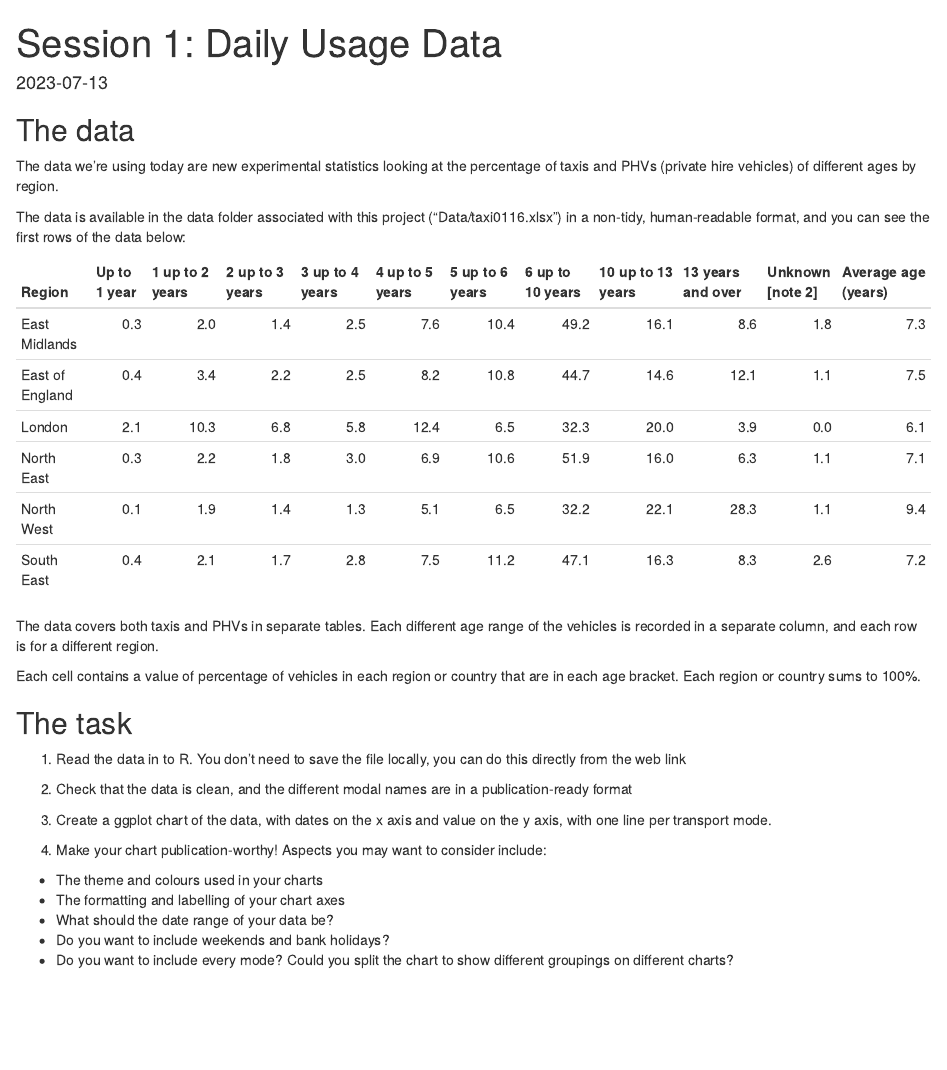
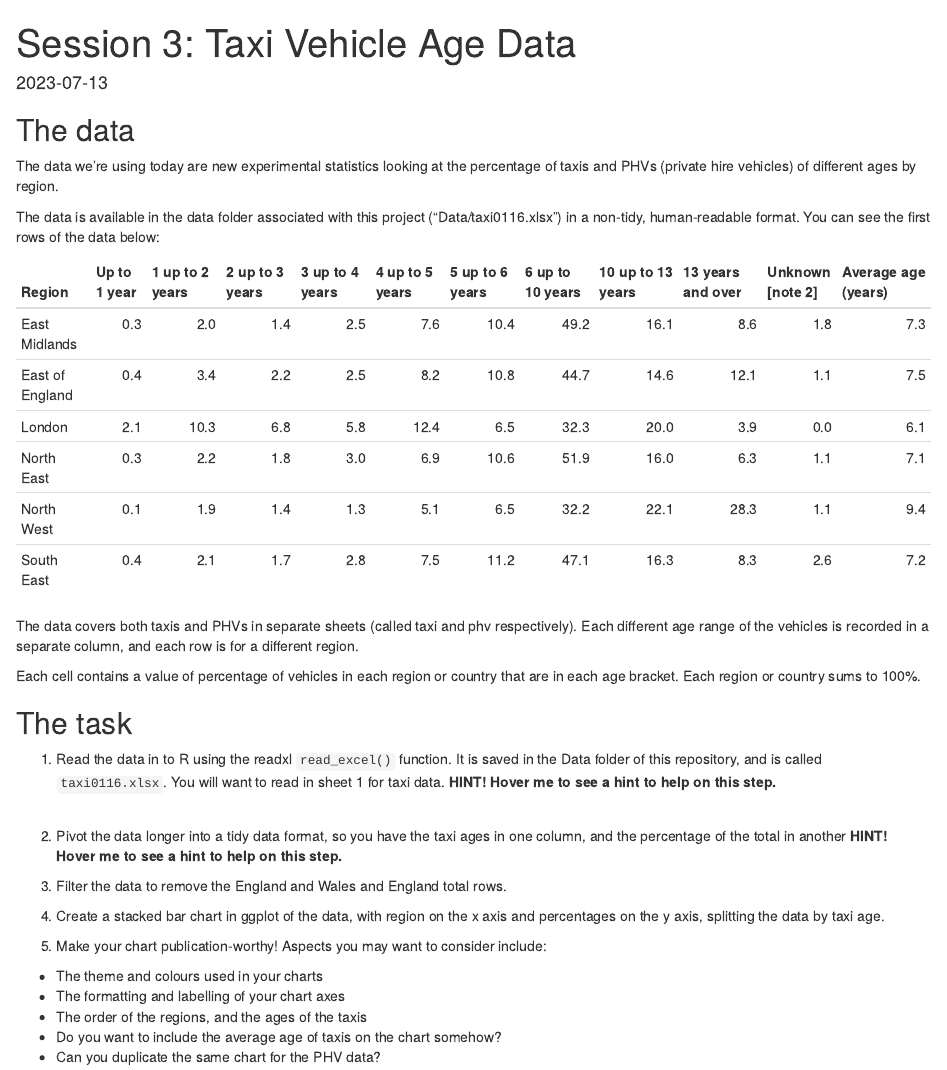
Before and after one commit to department-for-transport/learn_r_by_doing, an R Markdown document (session_3/taxi_age_data.Rmd): the page in a window 1100 px wide, from its top. Rendered offline with R 4.5, knitr and Pandoc, with nearby package versions; drawn as R Markdown's standard HTML page in place of the format the file asks for.

Commit message:
Added taxi task

````diff
--- a/session_3/taxi_age_data.Rmd
+++ b/session_3/taxi_age_data.Rmd
@@ -1,5 +1,5 @@
 ---
-title: "Session 1: Daily Usage Data"
+title: "Session 3: Taxi Vehicle Age Data"
 output: prettydoc::html_pretty
 date: '2023-07-13'
 ---
@@ -14,3 +14,4 @@ library(readxl)
 
 ```
 
+```{css, echo=FALSE}
@@ -19,32 +37,33 @@ library(readxl)
 
 The data we're using today are new experimental statistics looking at the percentage of taxis and PHVs (private hire vehicles) of different ages by region.
 
-The data is available in the data folder associated with this project ("Data/taxi0116.xlsx") in a non-tidy, human-readable format, and you can see the first rows of the data below:
+The data is available in the data folder associated with this project ("Data/taxi0116.xlsx") in a non-tidy, human-readable format. You can see the first rows of the data below:
 
 ```{r}
-readxl::read_excel("../Data/taxi0116.xlsx", sheet = 3, skip = 5) %>%
+readxl::read_excel("../Data/taxi0116.xlsx", sheet = 1) %>%
   head() %>%
   knitr::kable()
 ```
 
-The data covers both taxis and PHVs in separate tables. Each different age range of the vehicles is recorded in a separate column, and each row is for a different region.
+The data covers both taxis and PHVs in separate sheets (called taxi and phv respectively). Each different age range of the vehicles is recorded in a separate column, and each row is for a different region.
 
 Each cell contains a value of percentage of vehicles in each region or country that are in each age bracket. Each region or country sums to 100%.
 
 
-
 ## The task
 
-1. Read the data in to R. You don't need to save the file locally, you can do this directly from the web link
+1. Read the data in to R using the readxl `read_excel()` function. It is saved in the Data folder of this repository, and is called `taxi0116.xlsx`. You will want to read in sheet 1 for taxi data. **[You will want to include the folder name in the code when reading the file in e.g. "Data/taxi0116.xlsx"]{.spoiler}**
 
-2. Check that the data is clean, and the different modal names are in a publication-ready format
+2. Pivot the data longer into a tidy data format, so you have the taxi ages in one column, and the percentage of the total in another **[You will want to use the tidyr function pivot_longer() to do this]{.spoiler}**
 
-3. Create a ggplot chart of the data, with dates on the x axis and value on the y axis, with one line per transport mode.
+3. Filter the data to remove the England and Wales and England total rows.
+
+4. Create a stacked bar chart in ggplot of the data, with region on the x axis and percentages on the y axis, splitting the data by taxi age.
 
 4. Make your chart publication-worthy! Aspects you may want to consider include:
 
 * The theme and colours used in your charts
 * The formatting and labelling of your chart axes
-* What should the date range of your data be?
-* Do you want to include weekends and bank holidays?
-* Do you want to include every mode? Could you split the chart to show different groupings on different charts?
+* The order of the regions, and the ages of the taxis
+* Do you want to include the average age of taxis on the chart somehow?
+* Can you duplicate the same chart for the PHV data?
````
Also changed, not shown: Data/taxi0116.xlsx, session_3/taxi_age_data.Rmd (17 more changed lines), 1 other file.
